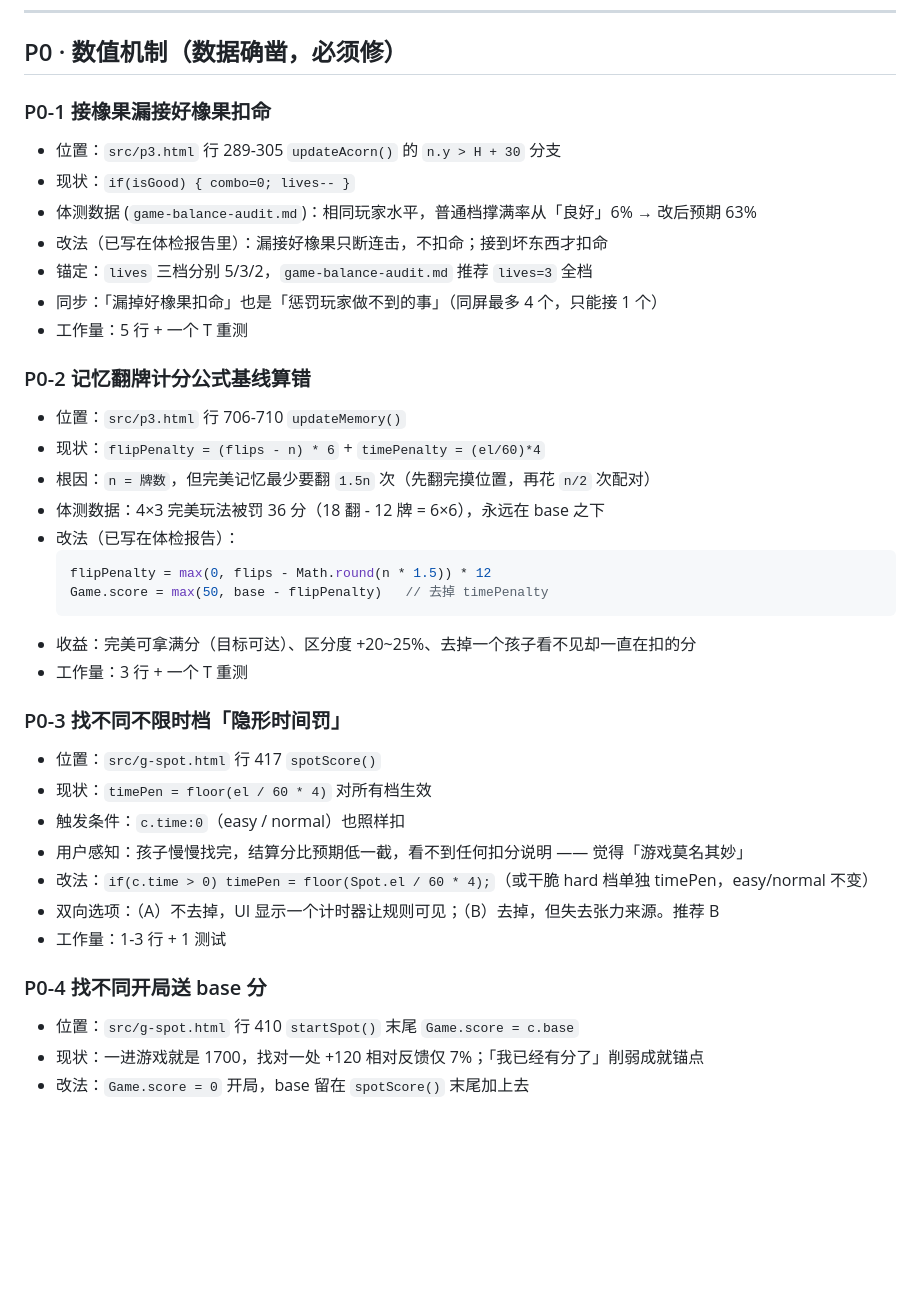
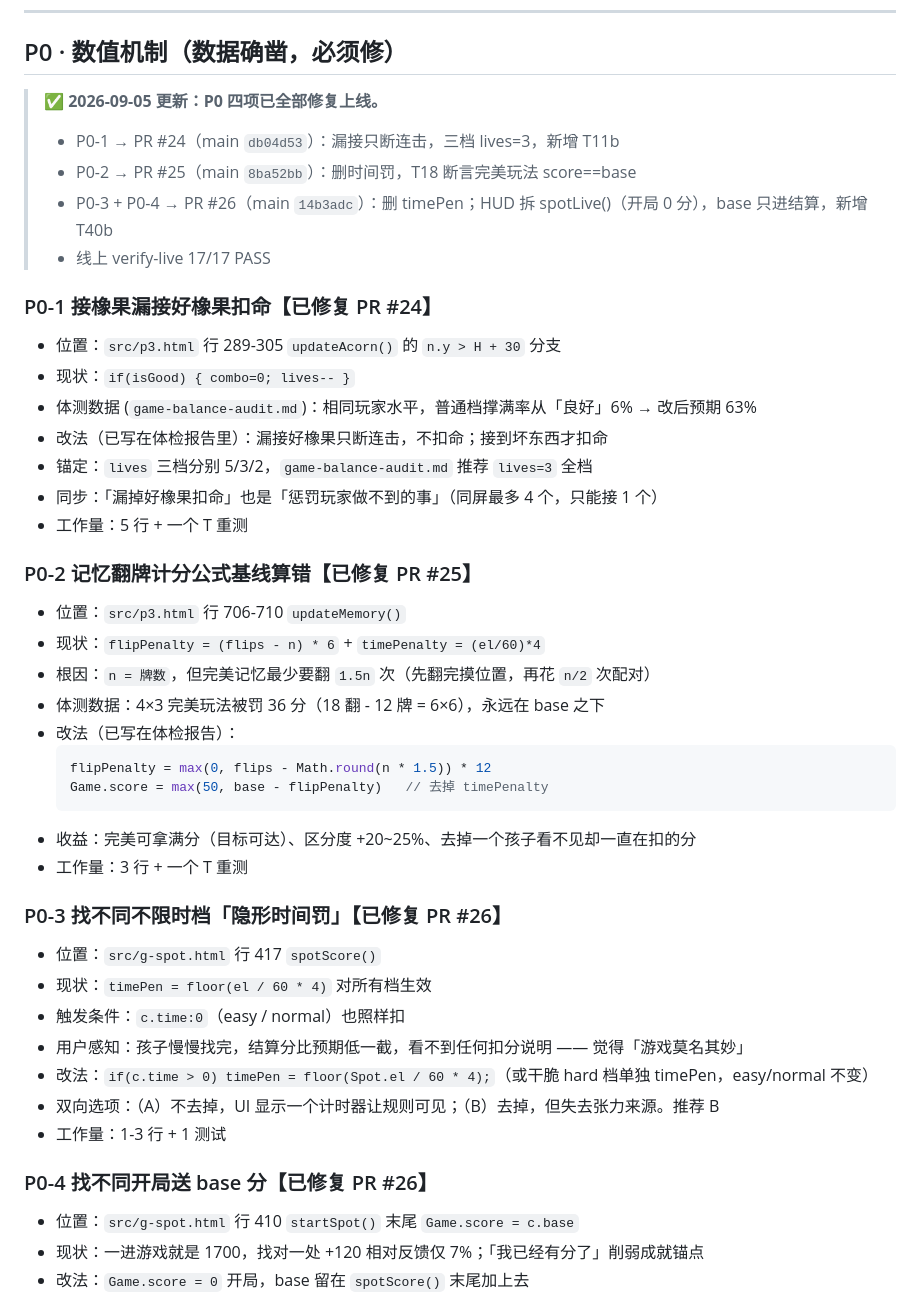
Before and after one commit to willzhan1983/forest-school-games, a Markdown page: audit/sweep-2026-09-04.md, the part around the change. Drawn GitHub-style; blank space fills up the shorter version.

Commit message:
docs(audit): 标记 P0 四项已全部修复上线（PR #24/#25/#26）

```diff
--- a/audit/sweep-2026-09-04.md
+++ b/audit/sweep-2026-09-04.md
@@ -18,7 +18,13 @@
 
 ## P0 · 数值机制（数据确凿，必须修）
 
-### P0-1 接橡果漏接好橡果扣命
+> **✅ 2026-09-05 更新：P0 四项已全部修复上线。**
+> - P0-1 → PR #24（main `db04d53`）：漏接只断连击，三档 lives=3，新增 T11b
+> - P0-2 → PR #25（main `8ba52bb`）：删时间罚，T18 断言完美玩法 score==base
+> - P0-3 + P0-4 → PR #26（main `14b3adc`）：删 timePen；HUD 拆 spotLive()（开局 0 分），base 只进结算，新增 T40b
+> - 线上 verify-live 17/17 PASS
+
+### P0-1 接橡果漏接好橡果扣命【已修复 PR #24】
 - 位置：`src/p3.html` 行 289-305 `updateAcorn()` 的 `n.y > H + 30` 分支
 - 现状：`if(isGood) { combo=0; lives-- }`
 - 体测数据 (`game-balance-audit.md`)：相同玩家水平，普通档撑满率从「良好」6% → 改后预期 63%
@@ -27,7 +33,7 @@
 - 同步：「漏掉好橡果扣命」也是「惩罚玩家做不到的事」（同屏最多 4 个，只能接 1 个）
 - 工作量：5 行 + 一个 T 重测
 
-### P0-2 记忆翻牌计分公式基线算错
+### P0-2 记忆翻牌计分公式基线算错【已修复 PR #25】
 - 位置：`src/p3.html` 行 706-710 `updateMemory()`
 - 现状：`flipPenalty = (flips - n) * 6` + `timePenalty = (el/60)*4`
 - 根因：`n = 牌数`，但完美记忆最少要翻 `1.5n` 次（先翻完摸位置，再花 `n/2` 次配对）
@@ -40,7 +46,7 @@
 - 收益：完美可拿满分（目标可达）、区分度 +20~25%、去掉一个孩子看不见却一直在扣的分
 - 工作量：3 行 + 一个 T 重测
 
-### P0-3 找不同不限时档「隐形时间罚」
+### P0-3 找不同不限时档「隐形时间罚」【已修复 PR #26】
 - 位置：`src/g-spot.html` 行 417 `spotScore()`
 - 现状：`timePen = floor(el / 60 * 4)` 对所有档生效
 - 触发条件：`c.time:0`（easy / normal）也照样扣
@@ -49,7 +55,7 @@
 - 双向选项：（A）不去掉，UI 显示一个计时器让规则可见；（B）去掉，但失去张力来源。推荐 B
 - 工作量：1-3 行 + 1 测试
 
-### P0-4 找不同开局送 base 分
+### P0-4 找不同开局送 base 分【已修复 PR #26】
 - 位置：`src/g-spot.html` 行 410 `startSpot()` 末尾 `Game.score = c.base`
 - 现状：一进游戏就是 1700，找对一处 +120 相对反馈仅 7%；「我已经有分了」削弱成就锚点
 - 改法：`Game.score = 0` 开局，base 留在 `spotScore()` 末尾加上去
```
